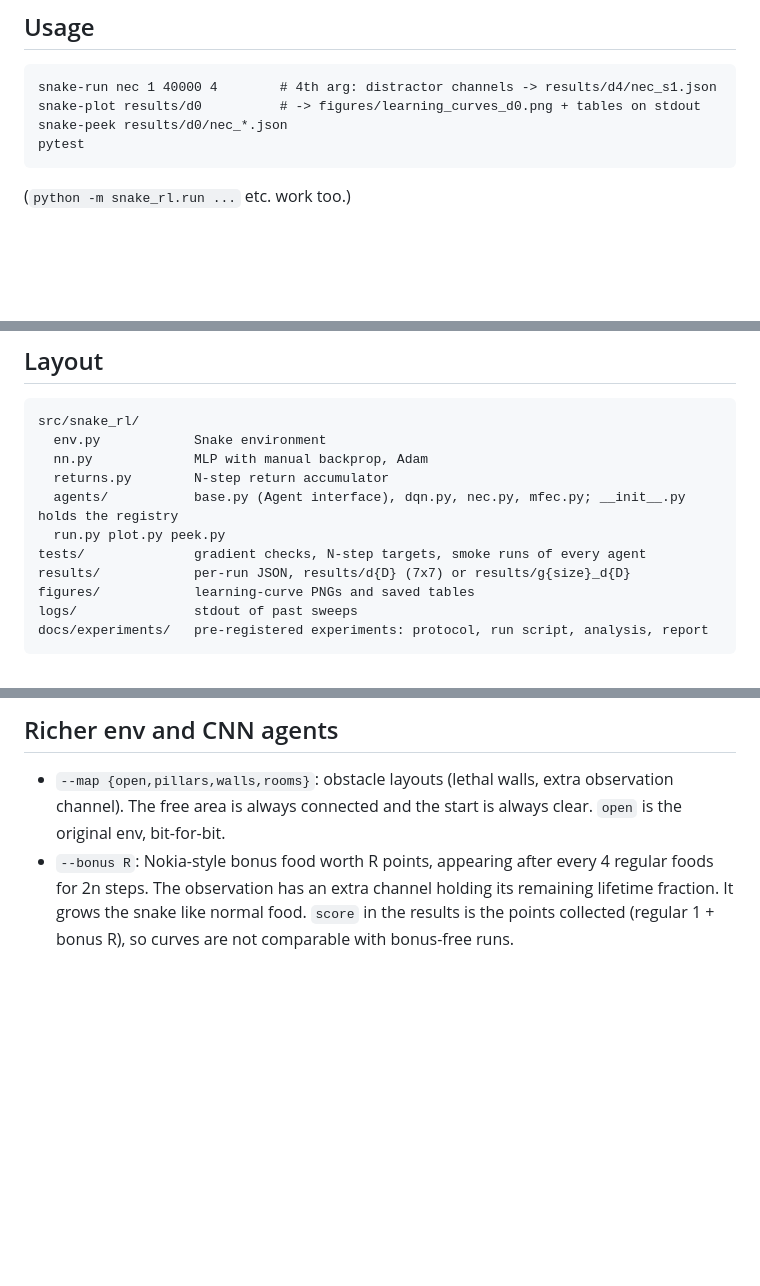
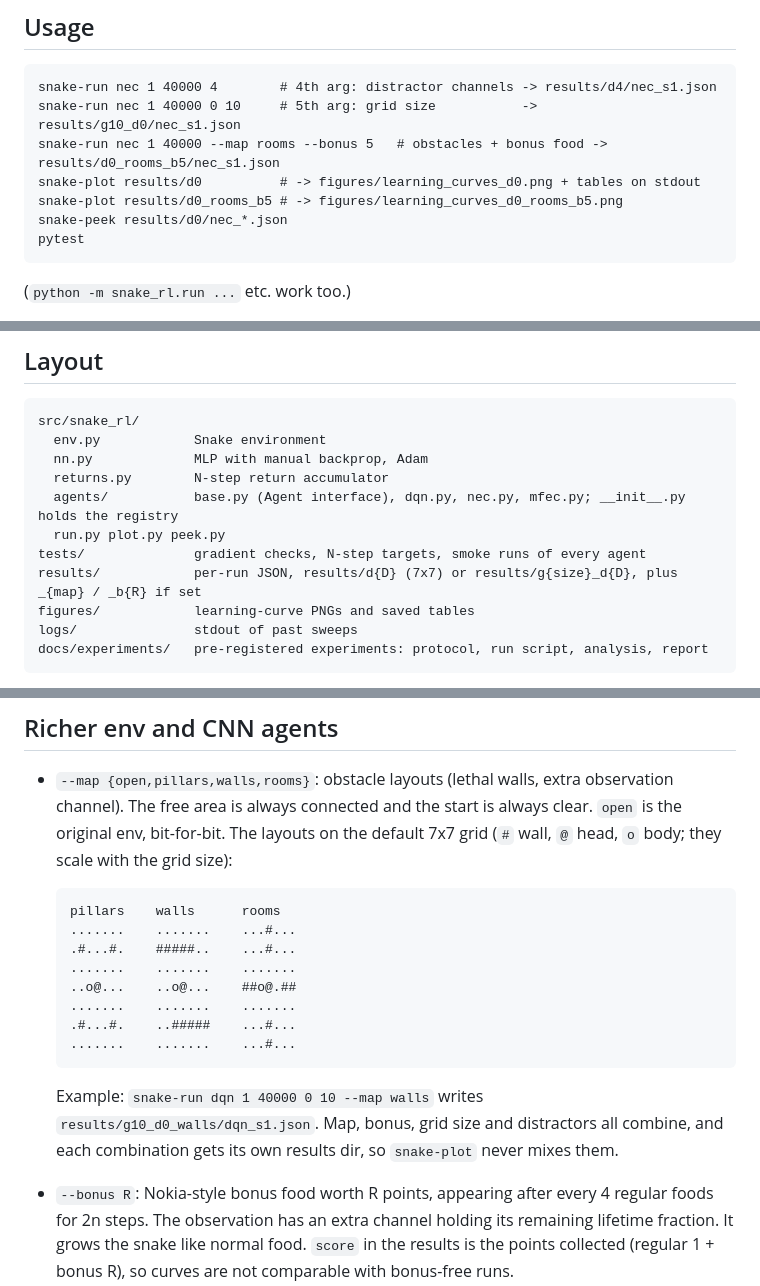
Before and after one commit to felipedreis/snake_rl, a Markdown page: README.md, 3 parts joined by grey strips. GitHub-like rendering; blank space fills up the shorter version.

Commit message:
Document running with obstacle maps, bonus food and grid sizes
README usage now shows --map/--bonus and grid-size examples with their output paths, an ASCII
picture of each map layout (from Snake.render()), and how map/bonus/size combine into results
directories. CLAUDE.md's command list gains a --map/--bonus example.

Co-Authored-By: Claude Opus 5.5 <noreply@anthropic.com>

```diff
--- a/README.md
+++ b/README.md
@@ -15,7 +15,10 @@ no SGD — MFEC-like), `nec` (full). Setup: 40k env steps, 5 seeds, shared epsil
 ## Usage
 
     snake-run nec 1 40000 4        # 4th arg: distractor channels -> results/d4/nec_s1.json
+    snake-run nec 1 40000 0 10     # 5th arg: grid size           -> results/g10_d0/nec_s1.json
+    snake-run nec 1 40000 --map rooms --bonus 5   # obstacles + bonus food -> results/d0_rooms_b5/nec_s1.json
     snake-plot results/d0          # -> figures/learning_curves_d0.png + tables on stdout
+    snake-plot results/d0_rooms_b5 # -> figures/learning_curves_d0_rooms_b5.png
     snake-peek results/d0/nec_*.json
     pytest
 
@@ -30,7 +33,7 @@ no SGD — MFEC-like), `nec` (full). Setup: 40k env steps, 5 seeds, shared epsil
       agents/           base.py (Agent interface), dqn.py, nec.py, mfec.py; __init__.py holds the registry
       run.py plot.py peek.py
     tests/              gradient checks, N-step targets, smoke runs of every agent
-    results/            per-run JSON, results/d{D} (7x7) or results/g{size}_d{D}
+    results/            per-run JSON, results/d{D} (7x7) or results/g{size}_d{D}, plus _{map} / _b{R} if set
     figures/            learning-curve PNGs and saved tables
     logs/               stdout of past sweeps
     docs/experiments/   pre-registered experiments: protocol, run script, analysis, report
@@ -59,7 +62,20 @@ kd-trees, Adam/SGD instead of RMSProp, N=50 instead of 100, DND capacity 2e4 per
 
 ## Richer env and CNN agents
 - `--map {open,pillars,walls,rooms}`: obstacle layouts (lethal walls, extra observation channel). The free area is always
-  connected and the start is always clear. `open` is the original env, bit-for-bit.
+  connected and the start is always clear. `open` is the original env, bit-for-bit. The layouts on the default 7x7 grid
+  (`#` wall, `@` head, `o` body; they scale with the grid size):
+
+      pillars    walls      rooms
+      .......    .......    ...#...
+      .#...#.    #####..    ...#...
+      .......    .......    .......
+      ..o@...    ..o@...    ##o@.##
+      .......    .......    .......
+      .#...#.    ..#####    ...#...
+      .......    .......    ...#...
+
+  Example: `snake-run dqn 1 40000 0 10 --map walls` writes `results/g10_d0_walls/dqn_s1.json`. Map, bonus, grid size and
+  distractors all combine, and each combination gets its own results dir, so `snake-plot` never mixes them.
 - `--bonus R`: Nokia-style bonus food worth R points, appearing after every 4 regular foods for 2n steps. The
   observation has an extra channel holding its remaining lifetime fraction. It grows the snake like normal food.
   `score` in the results is the points collected (regular 1 + bonus R), so curves are not comparable with bonus-free runs.
```
Also changed, not shown: CLAUDE.md (+1 -0 lines).
